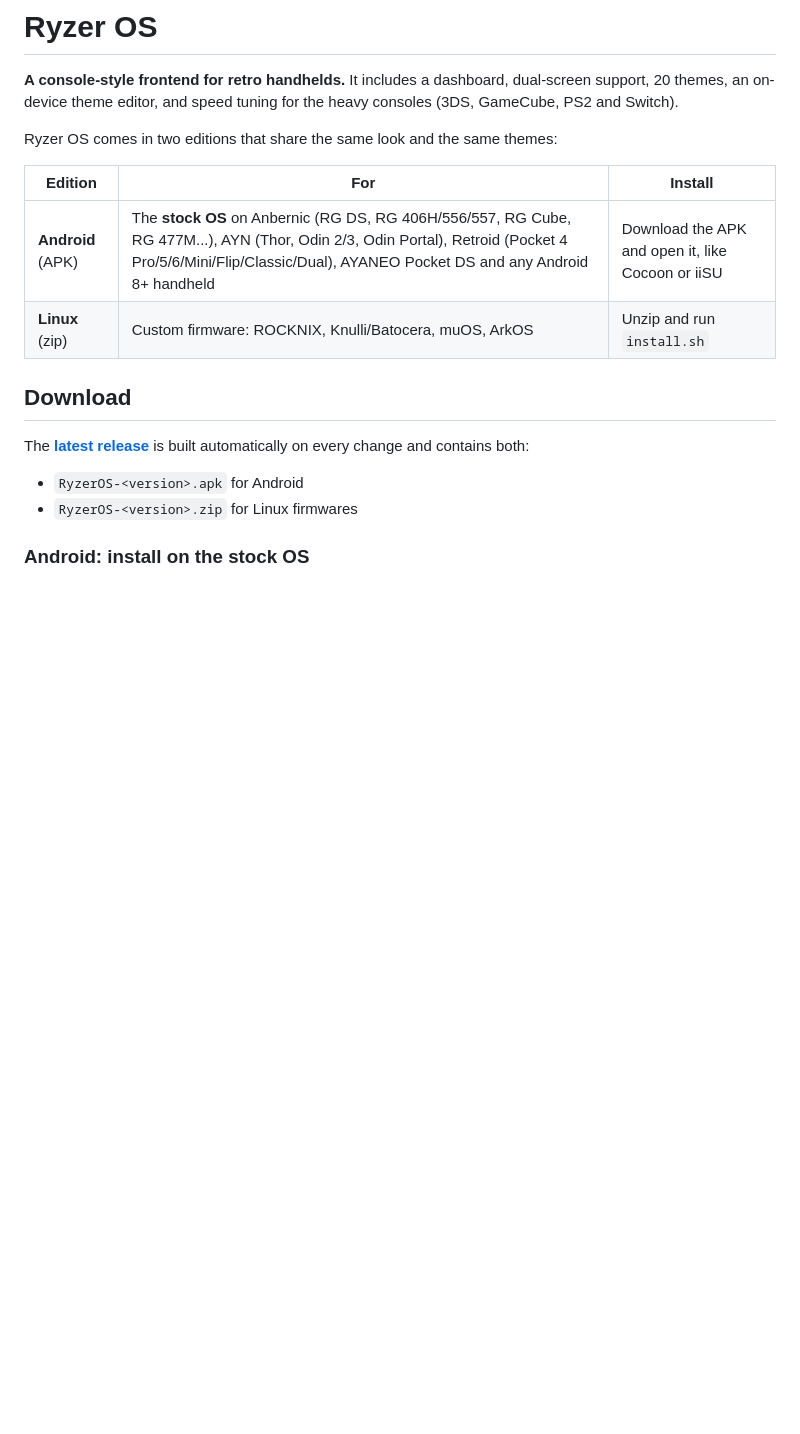
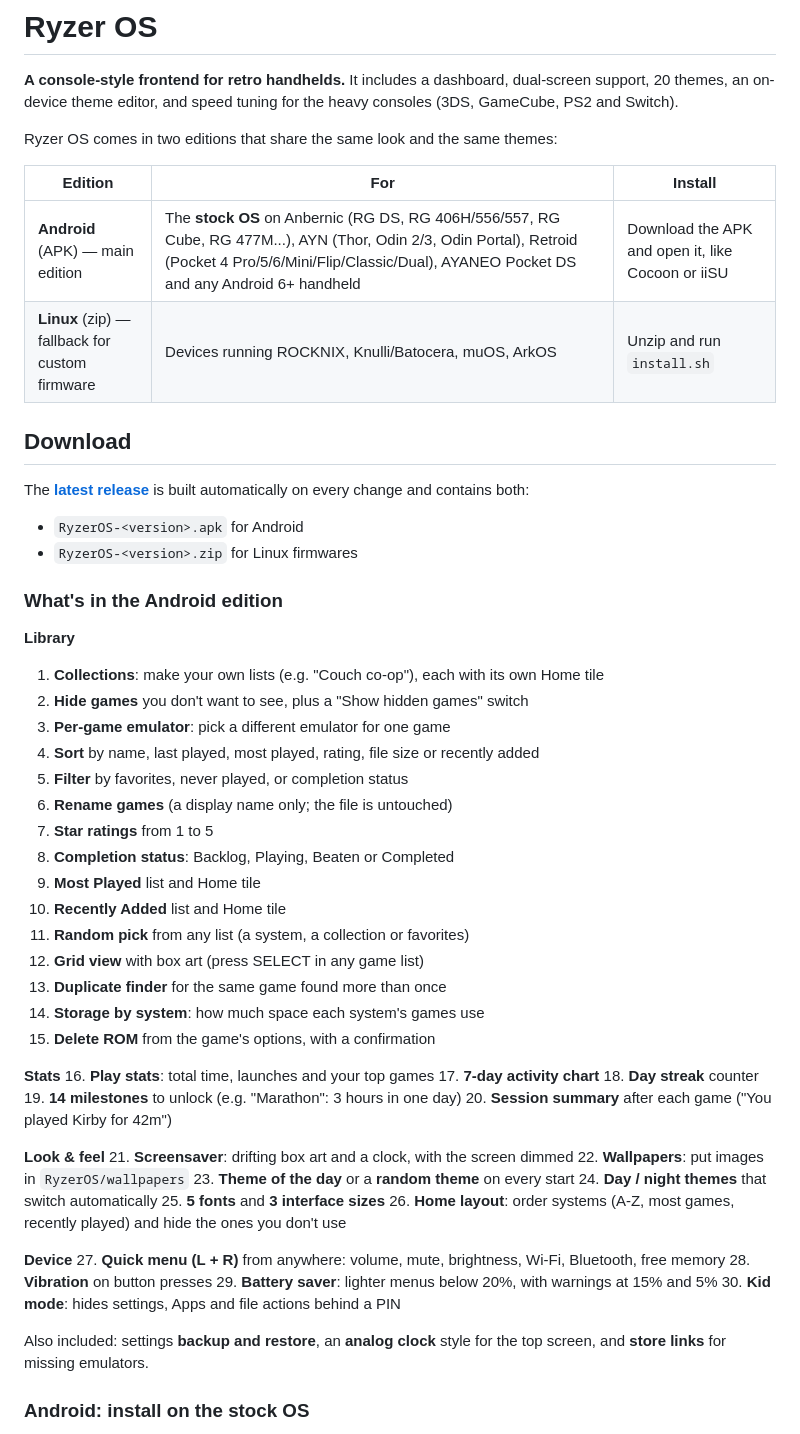
Before and after one commit to NyteRyzer/RyzerOS, a Markdown page: README.md, the part around the change. Drawn GitHub-style; blank space fills up the shorter version.

Commit message:
README: list the 30 new Android features
Co-Authored-By: Claude Opus 5.5 <noreply@anthropic.com>
Claude-Session: https://claude.ai/code/session_01LBK5a9KftkvtdSAhchMnfQ

```diff
--- a/README.md
+++ b/README.md
@@ -6,14 +6,56 @@ Ryzer OS comes in two editions that share the same look and the same themes:
 
 | Edition | For | Install |
 | --- | --- | --- |
-| **Android** (APK) | The **stock OS** on Anbernic (RG DS, RG 406H/556/557, RG Cube, RG 477M...), AYN (Thor, Odin 2/3, Odin Portal), Retroid (Pocket 4 Pro/5/6/Mini/Flip/Classic/Dual), AYANEO Pocket DS and any Android 8+ handheld | Download the APK and open it, like Cocoon or iiSU |
-| **Linux** (zip) | Custom firmware: ROCKNIX, Knulli/Batocera, muOS, ArkOS | Unzip and run `install.sh` |
+| **Android** (APK) — main edition | The **stock OS** on Anbernic (RG DS, RG 406H/556/557, RG Cube, RG 477M...), AYN (Thor, Odin 2/3, Odin Portal), Retroid (Pocket 4 Pro/5/6/Mini/Flip/Classic/Dual), AYANEO Pocket DS and any Android 6+ handheld | Download the APK and open it, like Cocoon or iiSU |
+| **Linux** (zip) — fallback for custom firmware | Devices running ROCKNIX, Knulli/Batocera, muOS, ArkOS | Unzip and run `install.sh` |
 
 ## Download
 
 The **[latest release](../../releases)** is built automatically on every change and contains both:
 - `RyzerOS-<version>.apk` for Android
 - `RyzerOS-<version>.zip` for Linux firmwares
+
+### What's in the Android edition
+
+**Library**
+1. **Collections**: make your own lists (e.g. "Couch co-op"), each with its own Home tile
+2. **Hide games** you don't want to see, plus a "Show hidden games" switch
+3. **Per-game emulator**: pick a different emulator for one game
+4. **Sort** by name, last played, most played, rating, file size or recently added
+5. **Filter** by favorites, never played, or completion status
+6. **Rename games** (a display name only; the file is untouched)
+7. **Star ratings** from 1 to 5
+8. **Completion status**: Backlog, Playing, Beaten or Completed
+9. **Most Played** list and Home tile
+10. **Recently Added** list and Home tile
+11. **Random pick** from any list (a system, a collection or favorites)
+12. **Grid view** with box art (press SELECT in any game list)
+13. **Duplicate finder** for the same game found more than once
+14. **Storage by system**: how much space each system's games use
+15. **Delete ROM** from the game's options, with a confirmation
+
+**Stats**
+16. **Play stats**: total time, launches and your top games
+17. **7-day activity chart**
+18. **Day streak** counter
+19. **14 milestones** to unlock (e.g. "Marathon": 3 hours in one day)
+20. **Session summary** after each game ("You played Kirby for 42m")
+
+**Look & feel**
+21. **Screensaver**: drifting box art and a clock, with the screen dimmed
+22. **Wallpapers**: put images in `RyzerOS/wallpapers`
+23. **Theme of the day** or a **random theme** on every start
+24. **Day / night themes** that switch automatically
+25. **5 fonts** and **3 interface sizes**
+26. **Home layout**: order systems (A-Z, most games, recently played) and hide the ones you don't use
+
+**Device**
+27. **Quick menu (L + R)** from anywhere: volume, mute, brightness, Wi-Fi, Bluetooth, free memory
+28. **Vibration** on button presses
+29. **Battery saver**: lighter menus below 20%, with warnings at 15% and 5%
+30. **Kid mode**: hides settings, Apps and file actions behind a PIN
+
+Also included: settings **backup and restore**, an **analog clock** style for the top screen, and **store links** for missing emulators.
 
 ### Android: install on the stock OS
 
```
